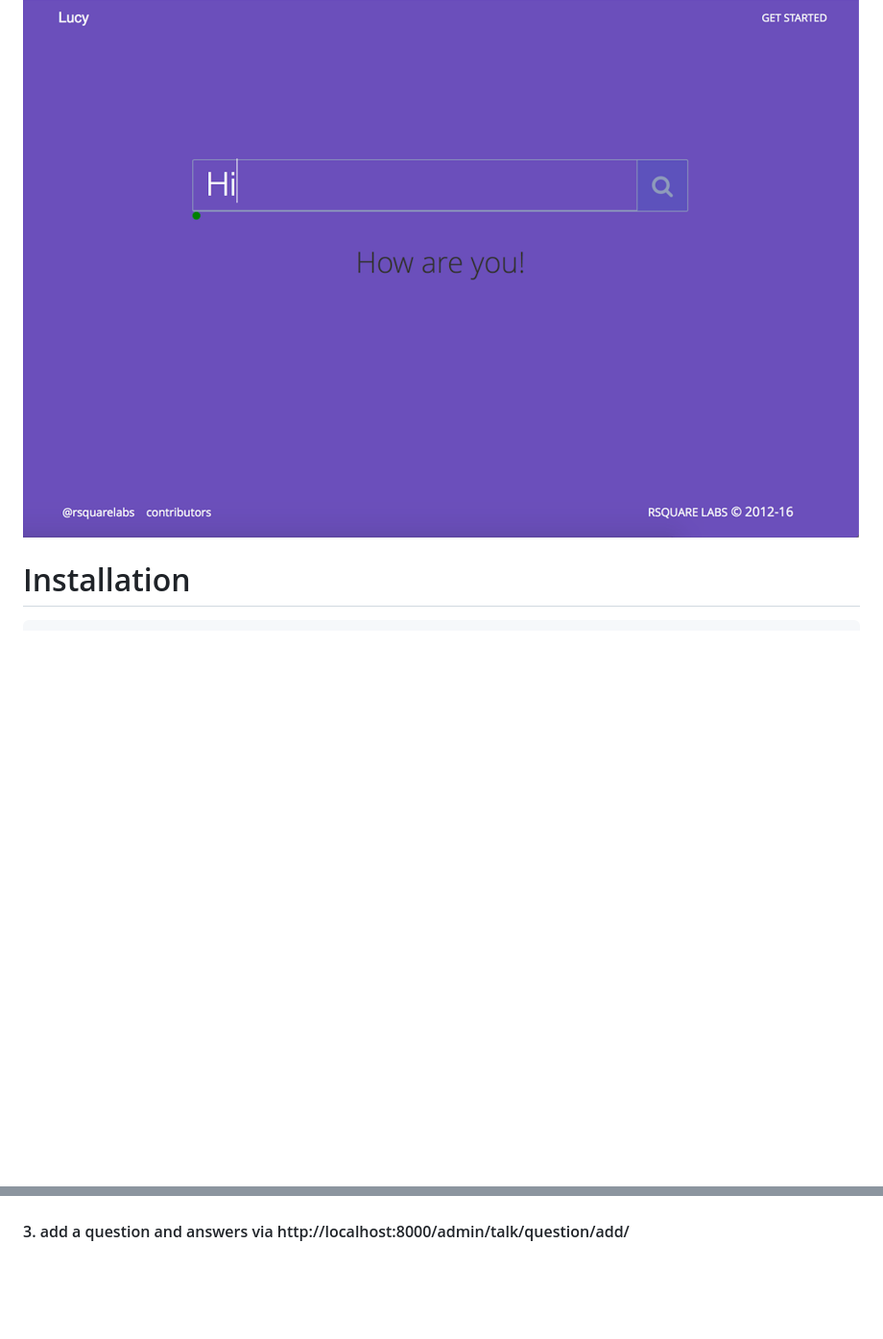
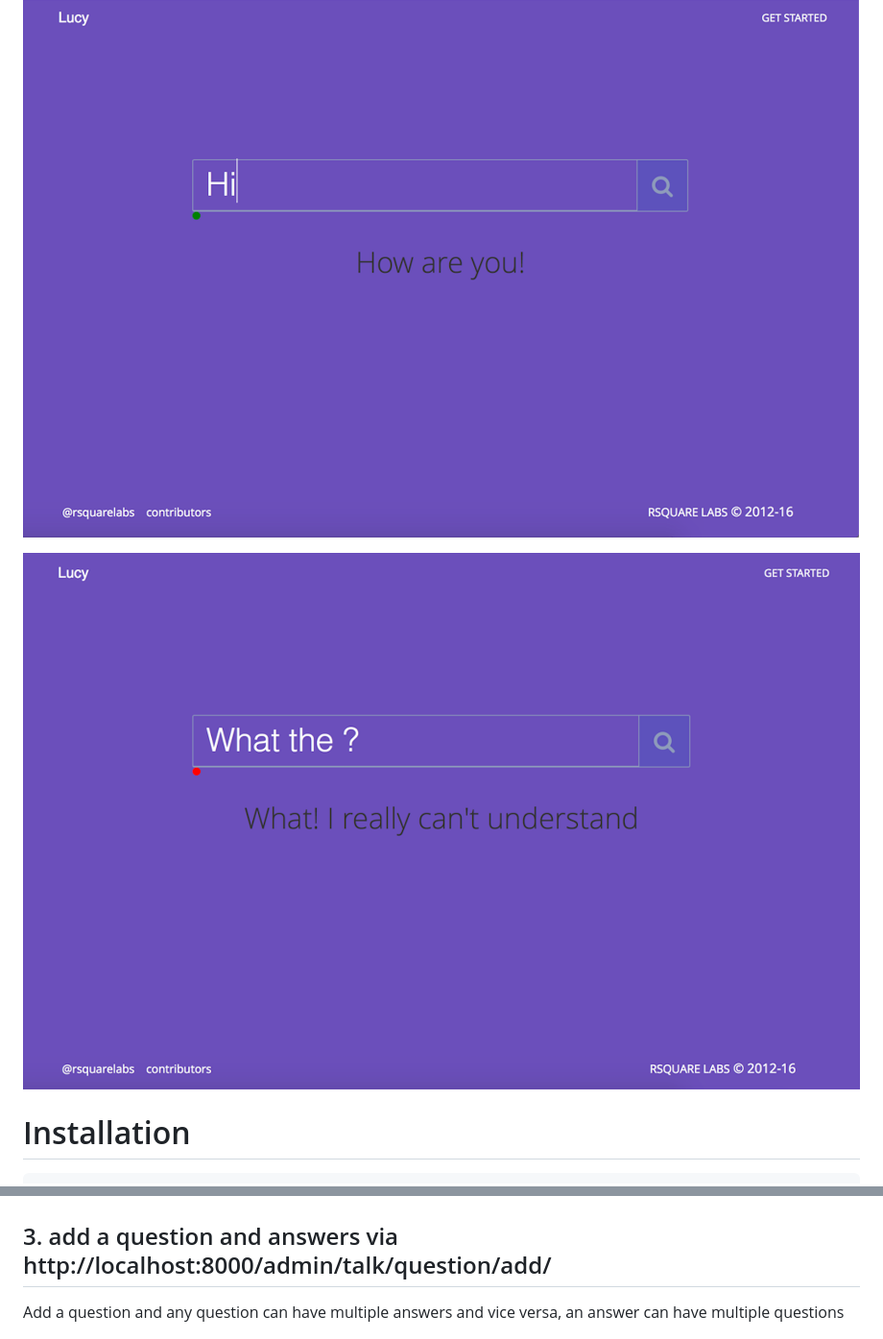
Before and after one commit to RossMathew/lucy-chatbot, a Markdown page: README.md, 2 parts joined by grey strips. Shown: that part at 96% size. Rendered like a GitHub page; pictures changed too: docs/images/404.png (added); blank space fills up the shorter version.

```diff
--- a/README.md
+++ b/README.md
@@ -8,6 +8,8 @@ Consider the Lucy as a baby, and all forms of intelligence must be taught to it,
 ![lucy hero ](docs/images/lucy.png)
 
 ![lucy action ](docs/images/action.png)
+
+![lucy action ](docs/images/404.png)
 
 
 # Installation
@@ -36,4 +38,6 @@ Teaching the lucy is via the admin portal http://localhost:8000/admin/
 ![lucy action ](docs/images/login.png)
 
-#### 3. add a question and answers via http://localhost:8000/admin/talk/question/add/
+## 3. add a question and answers via http://localhost:8000/admin/talk/question/add/
+Add a question and any question can have multiple answers and vice versa, an answer can have multiple questions
+
 ![lucy action ](docs/images/add-question.png)
```
Also changed, not shown: other parts of README.md (+2 -2 lines).
